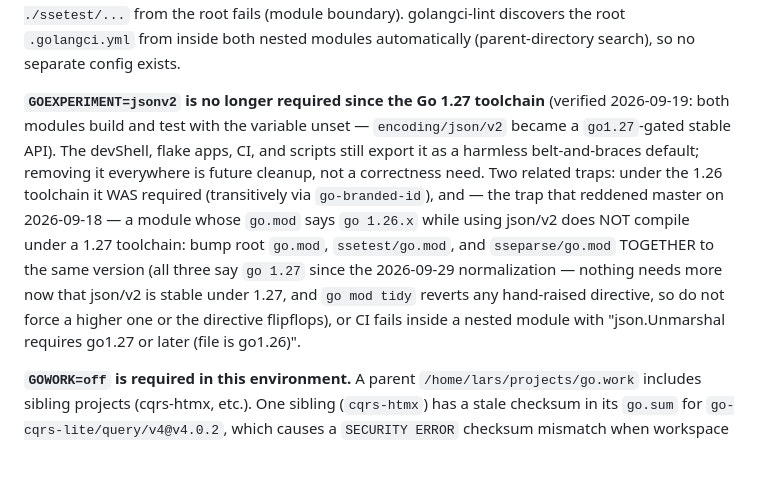
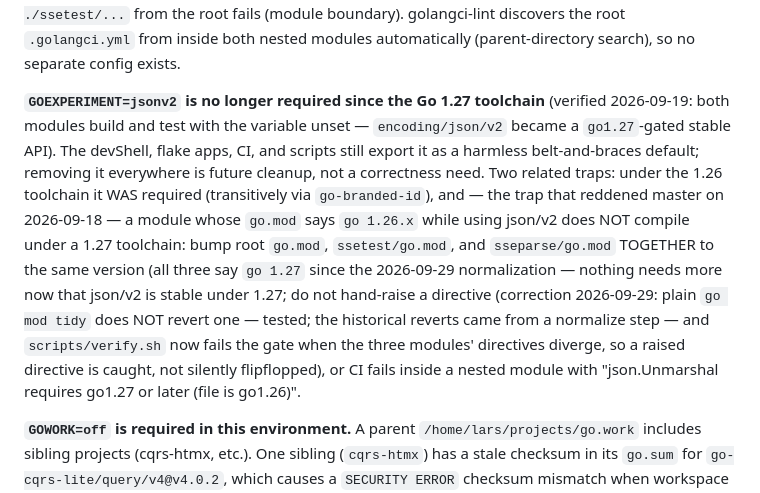
Before and after one commit to LarsArtmann/go-sse, a Markdown page: AGENTS.md, the part around the change. Drawn GitHub-style; blank space fills up the shorter version.

Commit message:
chore: auto-commit 1 changed file(s) (heuristic)

```diff
--- a/AGENTS.md
+++ b/AGENTS.md
@@ -33,7 +33,7 @@ templ generate                                                 # regenerate *_te
 
 `ssetest/` and `sseparse/` are their own Go modules (`github.com/larsartmann/go-sse/ssetest` / `.../sseparse`). Neither carries `replace` directives since the 2026-09-29 release: ssetest consumes `go-sse` v0.6.0 and `sseparse` v0.1.0 as tagged modules, so a local, untagged sseparse change is only visible to ssetest tests after a temporary local `replace github.com/larsartmann/go-sse/sseparse => ../sseparse` (revert before committing) or a fresh sseparse tag; sseparse has ZERO third-party requires (test-guarded by `sseparse/go_mod_boundary_test.go` — the entire reason it exists, per the 2026-09-29 go-daemon feedback). Always `cd` into each module to build/test/lint it; `go test ./ssetest/...` from the root fails (module boundary). golangci-lint discovers the root `.golangci.yml` from inside both nested modules automatically (parent-directory search), so no separate config exists.
 
-**`GOEXPERIMENT=jsonv2` is no longer required since the Go 1.27 toolchain** (verified 2026-09-19: both modules build and test with the variable unset — `encoding/json/v2` became a `go1.27`-gated stable API). The devShell, flake apps, CI, and scripts still export it as a harmless belt-and-braces default; removing it everywhere is future cleanup, not a correctness need. Two related traps: under the 1.26 toolchain it WAS required (transitively via `go-branded-id`), and — the trap that reddened master on 2026-09-18 — a module whose `go.mod` says `go 1.26.x` while using json/v2 does NOT compile under a 1.27 toolchain: bump root `go.mod`, `ssetest/go.mod`, and `sseparse/go.mod` TOGETHER to the same version (all three say `go 1.27` since the 2026-09-29 normalization — nothing needs more now that json/v2 is stable under 1.27, and `go mod tidy` reverts any hand-raised directive, so do not force a higher one or the directive flipflops), or CI fails inside a nested module with "json.Unmarshal requires go1.27 or later (file is go1.26)".
+**`GOEXPERIMENT=jsonv2` is no longer required since the Go 1.27 toolchain** (verified 2026-09-19: both modules build and test with the variable unset — `encoding/json/v2` became a `go1.27`-gated stable API). The devShell, flake apps, CI, and scripts still export it as a harmless belt-and-braces default; removing it everywhere is future cleanup, not a correctness need. Two related traps: under the 1.26 toolchain it WAS required (transitively via `go-branded-id`), and — the trap that reddened master on 2026-09-18 — a module whose `go.mod` says `go 1.26.x` while using json/v2 does NOT compile under a 1.27 toolchain: bump root `go.mod`, `ssetest/go.mod`, and `sseparse/go.mod` TOGETHER to the same version (all three say `go 1.27` since the 2026-09-29 normalization — nothing needs more now that json/v2 is stable under 1.27; do not hand-raise a directive (correction 2026-09-29: plain `go mod tidy` does NOT revert one — tested; the historical reverts came from a normalize step — and `scripts/verify.sh` now fails the gate when the three modules' directives diverge, so a raised directive is caught, not silently flipflopped), or CI fails inside a nested module with "json.Unmarshal requires go1.27 or later (file is go1.26)".
 
 **`GOWORK=off` is required in this environment.** A parent `/home/lars/projects/go.work` includes sibling projects (cqrs-htmx, etc.). One sibling (`cqrs-htmx`) has a stale checksum in its `go.sum` for `go-cqrs-lite/query/v4@v4.0.2`, which causes a `SECURITY ERROR` checksum mismatch when workspace mode resolves the combined module graph. `GOWORK=off` isolates go-sse to its own (valid) `go.mod`/`go.sum`. The `go.work` file is gitignored and does not exist in a fresh clone — external contributors do not need this flag. (The `flake.nix` devShell sets `GOWORK=off` automatically.)
 
```
